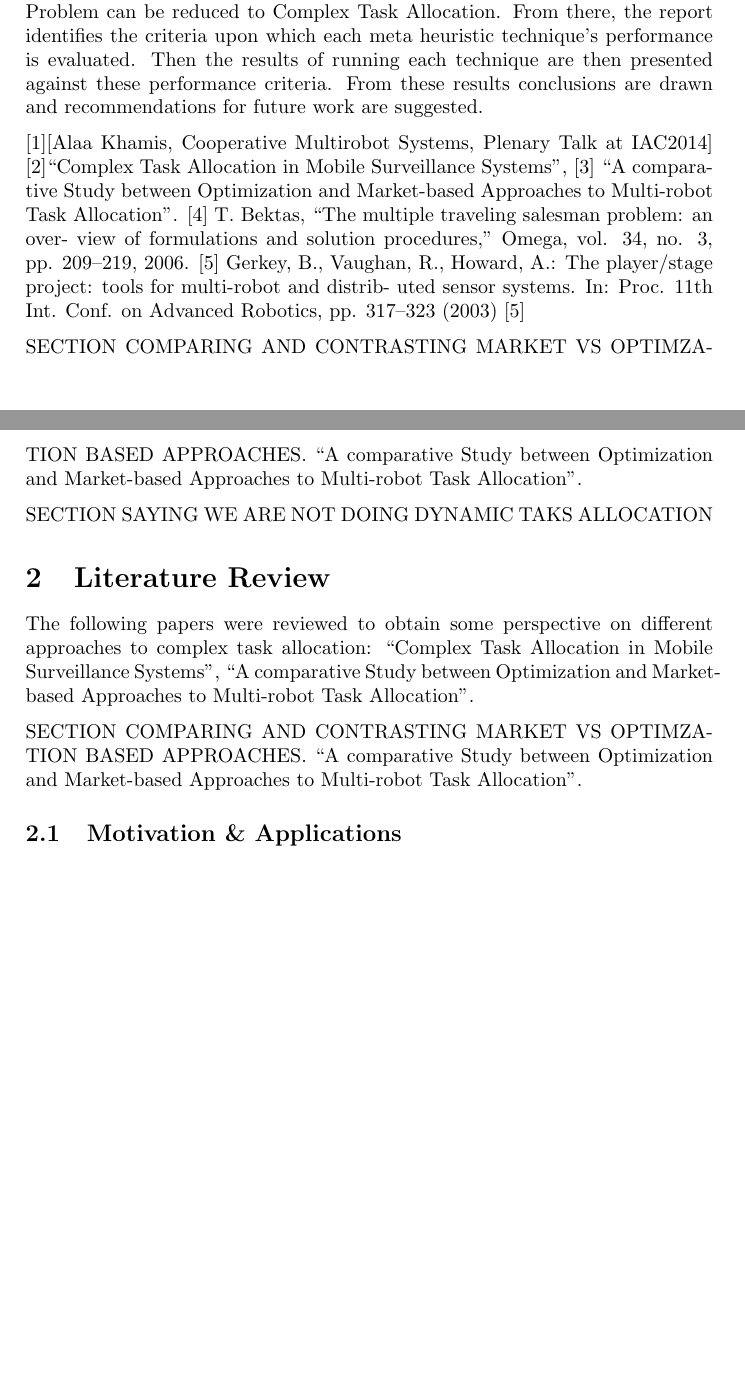
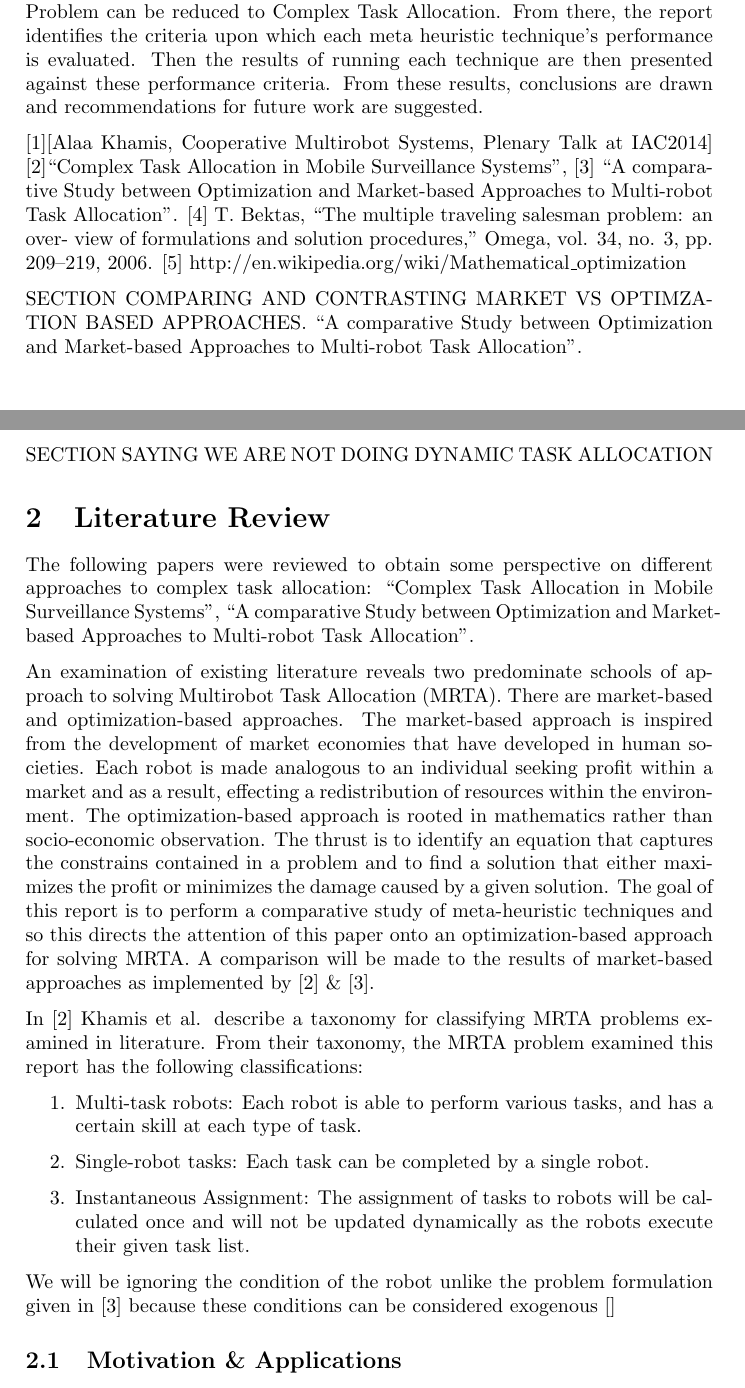
Before and after one commit to lucaswoj/ece457a, a LaTeX document (project/report/report.tex): two parts of pages 2 and 3 of 13, joined at a grey line, cut so that both start at the same text, the shorter picture padded with empty space. Compiled offline with pdfLaTeX.

Commit message:
More intro and lit review.

```diff
--- a/project/report/report.tex
+++ b/project/report/report.tex
@@ -80,14 +80,13 @@ The report will continue with a review of existing literature and identifying th
  [3] ``A comparative Study between Optimization and
 Market-based Approaches to Multi-robot Task Allocation''.
 [4] T. Bektas, “The multiple traveling salesman problem: an over- view of formulations and solution procedures,” Omega, vol. 34, no. 3, pp. 209–219, 2006.
-[5] Gerkey, B., Vaughan, R., Howard, A.: The player/stage project: tools for multi-robot and distrib- uted sensor systems. In: Proc. 11th Int. Conf. on Advanced Robotics, pp. 317–323 (2003)
-[5]
+[5] http://en.wikipedia.org/wiki/Mathematical\_optimization
 
 SECTION COMPARING AND CONTRASTING MARKET VS OPTIMZATION BASED APPROACHES.
 ``A comparative Study between Optimization and
 Market-based Approaches to Multi-robot Task Allocation''.
 
-SECTION SAYING WE ARE NOT DOING DYNAMIC TAKS ALLOCATION
+SECTION SAYING WE ARE NOT DOING DYNAMIC TASK ALLOCATION
 % Summarize the importance of the problem you are trying to solve and the reason that motivated you to select this project. Explain what was the problem or challenge that you were given? state the purpose of the project and how did you solve it? Enumerate the objectives of the project and describe in brief the structure of the report.
 
 
@@ -96,9 +95,24 @@ The following papers were reviewed to obtain some perspective on different appro
 ``Complex Task Allocation in Mobile Surveillance Systems'', ``A comparative Study between Optimization and
 Market-based Approaches to Multi-robot Task Allocation''.
 
-SECTION COMPARING AND CONTRASTING MARKET VS OPTIMZATION BASED APPROACHES.
-``A comparative Study between Optimization and
-Market-based Approaches to Multi-robot Task Allocation''.
+An examination of existing literature reveals two predominate schools of approach to solving Multirobot Task Allocation (MRTA). There are market-based and optimization-based approaches.
+The market-based approach is inspired from the development of market economies that have developed in human societies.
+Each robot is made analogous to an individual seeking profit within a market and as a result, effecting a redistribution of resources within the environment.
+The optimization-based approach is rooted in mathematics rather than socio-economic observation.
+The thrust is to identify an equation that captures the constrains contained in a problem and to find a solution that either maximizes the profit or minimizes the damage caused by a given solution.
+The goal of this report is to perform a comparative study of meta-heuristic techniques and so this directs the attention of this paper onto an optimization-based approach for solving MRTA.
+A comparison will be made to the results of market-based approaches as implemented by [2] \& [3].
+
+In [2] Khamis et al. describe a taxonomy for classifying MRTA problems examined in literature. From their taxonomy, the MRTA problem examined this report has the following classifications:
+
+\begin{enumerate}
+\item Multi-task robots: Each robot is able to perform various tasks, and has a certain skill at each type of task.
+\item Single-robot tasks: Each task can be completed by a single robot.
+\item Instantaneous Assignment: The assignment of tasks to robots will be calculated once and will not be updated dynamically as the robots execute their given task list.
+\end{enumerate}
+
+
+We will be ignoring the condition of the robot unlike the problem formulation given in [3] because these conditions can be considered exogenous []
 
 \subsection{Motivation \& Applications}
 Search and rescue, military surveillance, resource gathering.
```
Also changed, not shown: project/report/report.tex (4 more changed lines).
